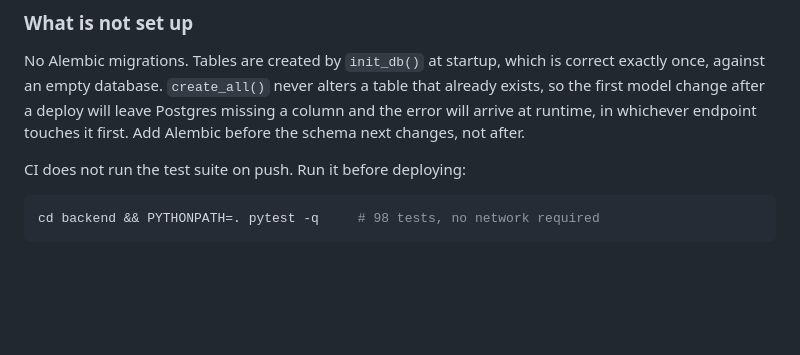
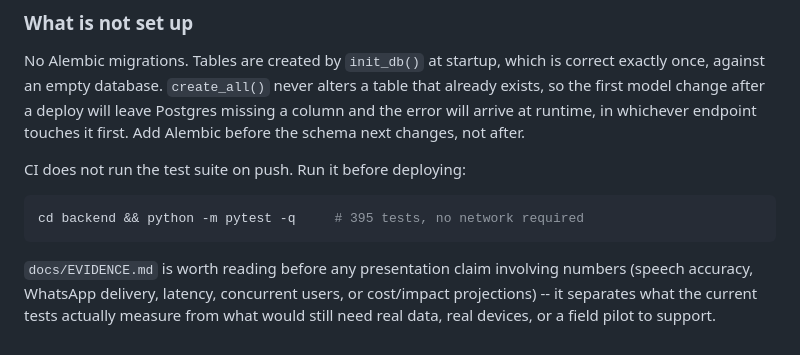
Before and after one commit to Alok0027/Sevak-AI-3, a Markdown page: README.md, the part around one of its changes. Rendered like a GitHub page; blank space fills up the shorter version.

````diff
--- a/README.md
+++ b/README.md
@@ -193,5 +210,11 @@ schema next changes, not after.
 CI does not run the test suite on push. Run it before deploying:
 
 ```bash
-cd backend && PYTHONPATH=. pytest -q     # 98 tests, no network required
+cd backend && python -m pytest -q     # 395 tests, no network required
 ```
+
+`docs/EVIDENCE.md` is worth reading before any presentation claim involving
+numbers (speech accuracy, WhatsApp delivery, latency, concurrent users, or
+cost/impact projections) -- it separates what the current tests actually
+measure from what would still need real data, real devices, or a field
+pilot to support.
````
Also changed, not shown: other parts of README.md (+27 -10 lines).
